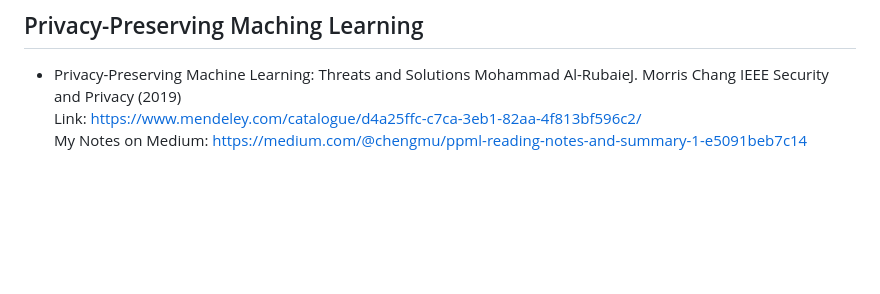
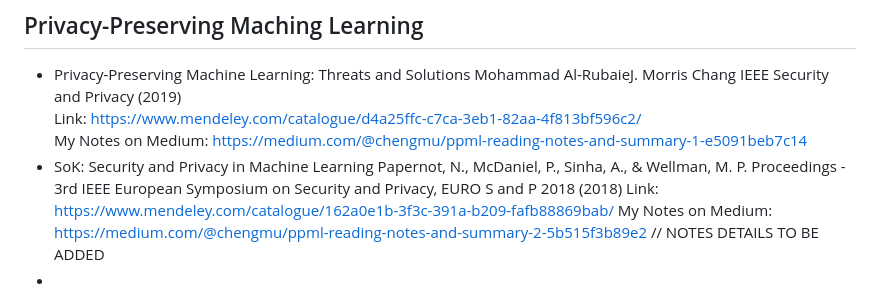
Before and after one commit to ACoolA-008/Data_Science_Projects, a Markdown page: README.md, the part around the change. Rendered like a GitHub page; blank space fills up the shorter version.

```diff
--- a/README.md
+++ b/README.md
@@ -67,3 +67,10 @@
   IEEE Security and Privacy (2019) \
   Link: https://www.mendeley.com/catalogue/d4a25ffc-c7ca-3eb1-82aa-4f813bf596c2/ \
   My Notes on Medium: https://medium.com/@chengmu/ppml-reading-notes-and-summary-1-e5091beb7c14
+* SoK: Security and Privacy in Machine Learning
+  Papernot, N., McDaniel, P., Sinha, A., & Wellman, M. P.
+  Proceedings - 3rd IEEE European Symposium on Security and Privacy, EURO S and P 2018 (2018)
+  Link: https://www.mendeley.com/catalogue/162a0e1b-3f3c-391a-b209-fafb88869bab/
+  My Notes on Medium: https://medium.com/@chengmu/ppml-reading-notes-and-summary-2-5b515f3b89e2
+  // NOTES DETAILS TO BE ADDED
+*
```
